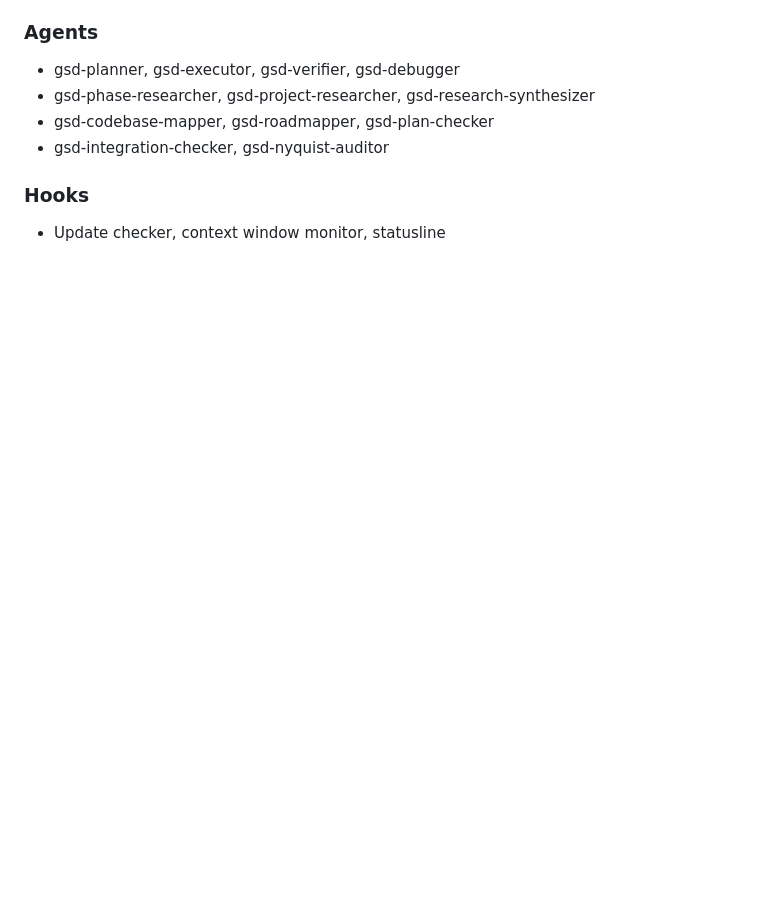
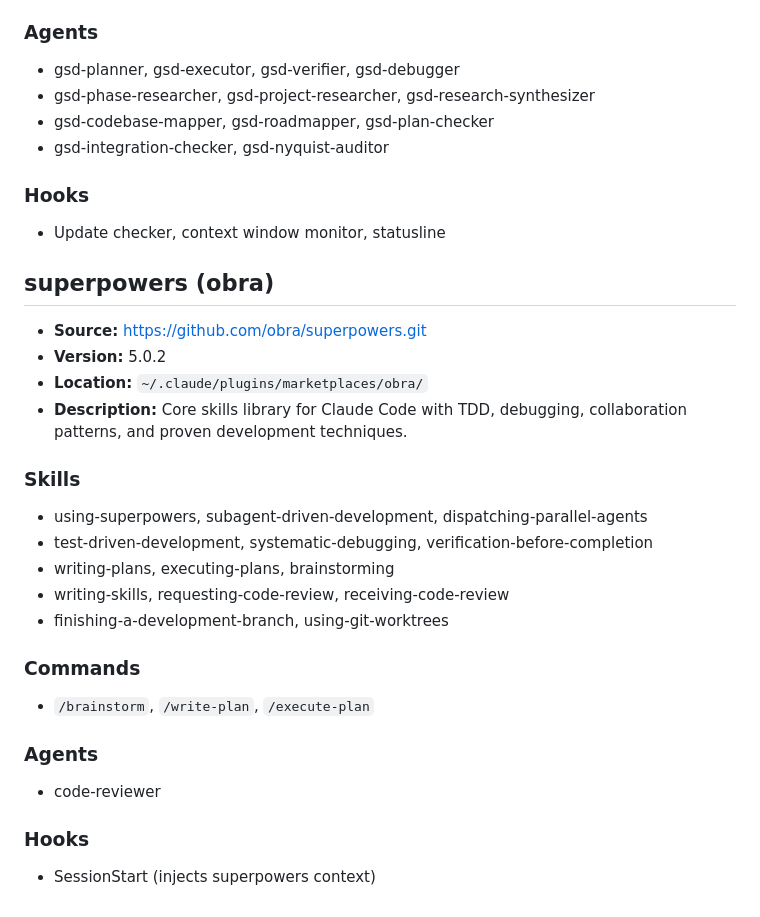
Before and after one commit to Samukao9/Claude-Code-Skills, a Markdown page: INSTALLED_PLUGINS.md, the part around the change. GitHub-like rendering; blank space fills up the shorter version.

Commit message:
Add superpowers core skills library
Installed superpowers v5.0.2 with 14 skills, 3 commands, code-reviewer
agent, and SessionStart hook for TDD, debugging, and collaboration patterns.

https://claude.ai/code/session_01QvcfkbGGdPLYcSyLvP1otS

```diff
--- a/INSTALLED_PLUGINS.md
+++ b/INSTALLED_PLUGINS.md
@@ -72,3 +72,30 @@
 ### Hooks
 
 - Update checker, context window monitor, statusline
+
+## superpowers (obra)
+
+- **Source:** https://github.com/obra/superpowers.git
+- **Version:** 5.0.2
+- **Location:** `~/.claude/plugins/marketplaces/obra/`
+- **Description:** Core skills library for Claude Code with TDD, debugging, collaboration patterns, and proven development techniques.
+
+### Skills
+
+- using-superpowers, subagent-driven-development, dispatching-parallel-agents
+- test-driven-development, systematic-debugging, verification-before-completion
+- writing-plans, executing-plans, brainstorming
+- writing-skills, requesting-code-review, receiving-code-review
+- finishing-a-development-branch, using-git-worktrees
+
+### Commands
+
+- `/brainstorm`, `/write-plan`, `/execute-plan`
+
+### Agents
+
+- code-reviewer
+
+### Hooks
+
+- SessionStart (injects superpowers context)
```
